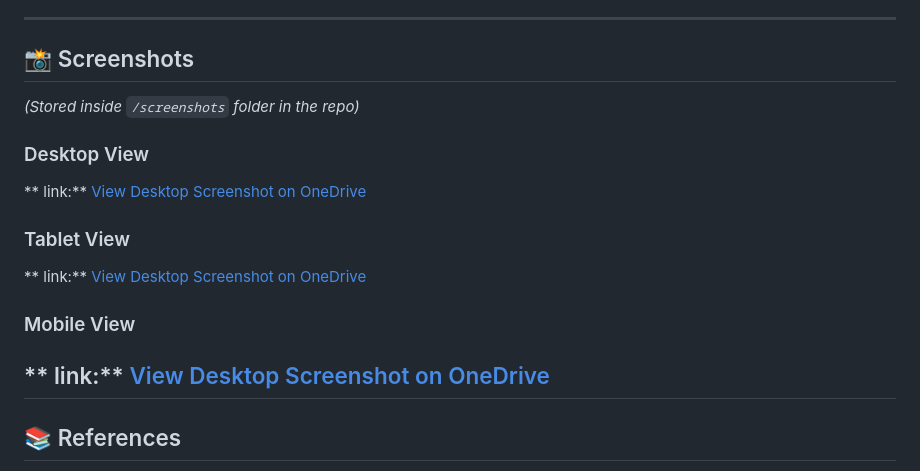
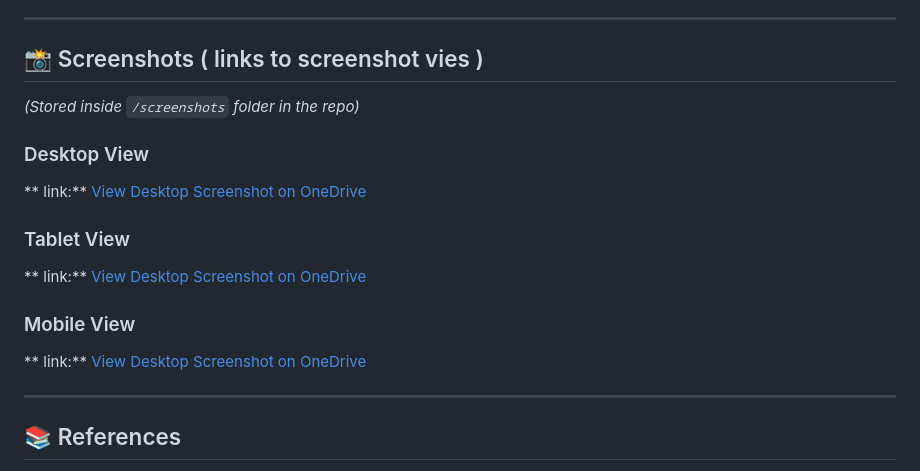
Before and after one commit to Una84/Website-Proposal-Bakery, a Markdown page: README.md, the part around the change. Drawn GitHub-style.

Commit message:
Update README.md
Added screenshots

```diff
--- a/README.md
+++ b/README.md
@@ -90,7 +90,7 @@ The wireframe outlines the basic layout for each page before design implementati
 
 ---
 
-## 📸 Screenshots
+## 📸 Screenshots ( links to screenshot vies )
 *(Stored inside `/screenshots` folder in the repo)*
 
 ### Desktop View
@@ -101,6 +101,7 @@ The wireframe outlines the basic layout for each page before design implementati
 
 ### Mobile View
 ** link:** [View Desktop Screenshot on OneDrive](https://1drv.ms/i/c/51046330c4faabf3/EWigOvzwWVhMmkLsSH94ZIMBQGB6olsvbm-VGQRjuBpAwQ?e=7O2mll)
+
 ---
 
 ## 📚 References
```
